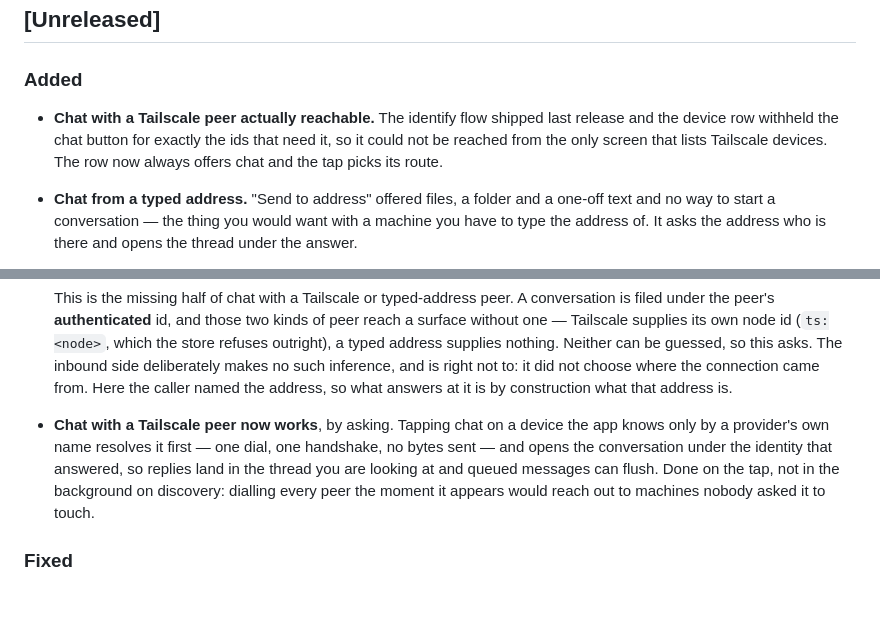
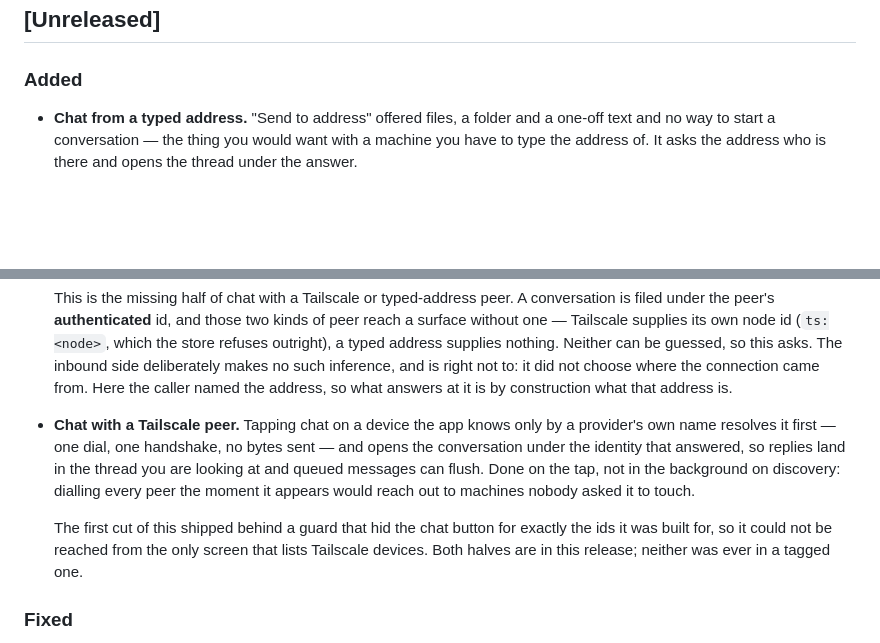
Before and after one commit to alpha-neo-omega/PeerBeam, a Markdown page: CHANGELOG.md, 2 parts joined by grey strips. Rendered like a GitHub page; blank space fills up the shorter version.

Commit message:
docs(changelog): one honest entry for Tailscale chat, not two that disagree
The unreleased section carried "Chat with a Tailscale peer now works" from
earlier in this cycle and, a few lines up, a fix saying it had never been
reachable. Both were true of different commits and the pair reads as a
contradiction — and the first, read alone, is a claim the build could not
support.

Folded into one entry that says what the feature does and admits the guard that
hid it. Neither half was ever in a tagged release, which is the fact that makes
one entry the right shape.

Co-Authored-By: Claude Opus 5 (1M context) <noreply@anthropic.com>

```diff
--- a/CHANGELOG.md
+++ b/CHANGELOG.md
@@ -7,10 +7,6 @@ versioned per [Supported Versions](SUPPORTED_VERSIONS.md).
 ## [Unreleased]
 
 ### Added
-- **Chat with a Tailscale peer actually reachable.** The identify flow shipped
-  last release and the device row withheld the chat button for exactly the ids
-  that need it, so it could not be reached from the only screen that lists
-  Tailscale devices. The row now always offers chat and the tap picks its route.
 - **Chat from a typed address.** "Send to address" offered files, a folder and
   a one-off text and no way to start a conversation — the thing you would want
   with a machine you have to type the address of. It asks the address who is
@@ -67,13 +63,17 @@ versioned per [Supported Versions](SUPPORTED_VERSIONS.md).
   makes no such inference, and is right not to: it did not choose where the
   connection came from. Here the caller named the address, so what answers at it
   is by construction what that address is.
-- **Chat with a Tailscale peer now works**, by asking. Tapping chat on a device
-  the app knows only by a provider's own name resolves it first — one dial, one
-  handshake, no bytes sent — and opens the conversation under the identity that
-  answered, so replies land in the thread you are looking at and queued messages
-  can flush. Done on the tap, not in the background on discovery: dialling every
-  peer the moment it appears would reach out to machines nobody asked it to
-  touch.
+- **Chat with a Tailscale peer.** Tapping chat on a device the app knows only
+  by a provider's own name resolves it first — one dial, one handshake, no bytes
+  sent — and opens the conversation under the identity that answered, so replies
+  land in the thread you are looking at and queued messages can flush. Done on
+  the tap, not in the background on discovery: dialling every peer the moment it
+  appears would reach out to machines nobody asked it to touch.
+
+  The first cut of this shipped behind a guard that hid the chat button for
+  exactly the ids it was built for, so it could not be reached from the only
+  screen that lists Tailscale devices. Both halves are in this release; neither
+  was ever in a tagged one.
 
 ### Fixed
 - **A dial that froze the whole app.** `peerIdentify` ran on the UI isolate
```
